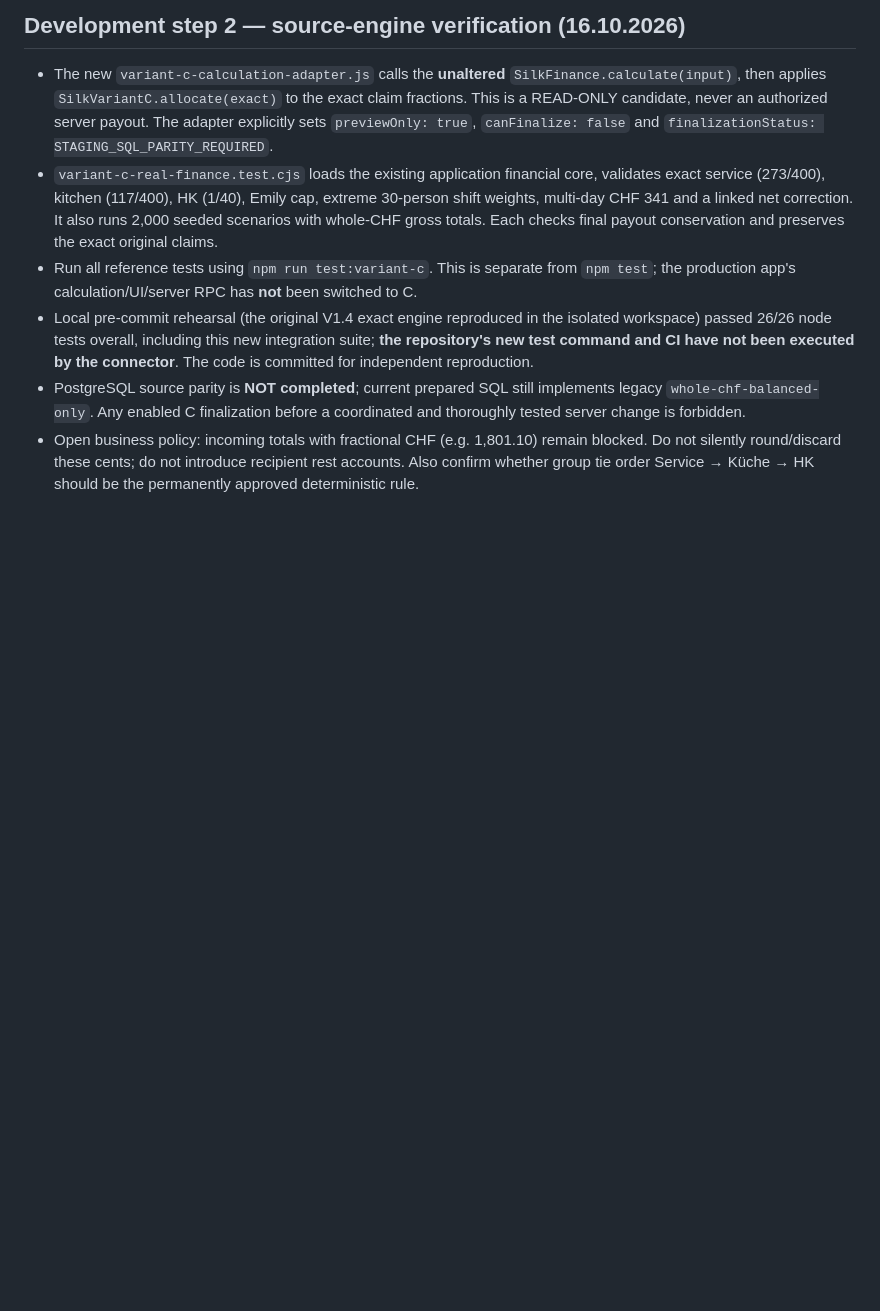
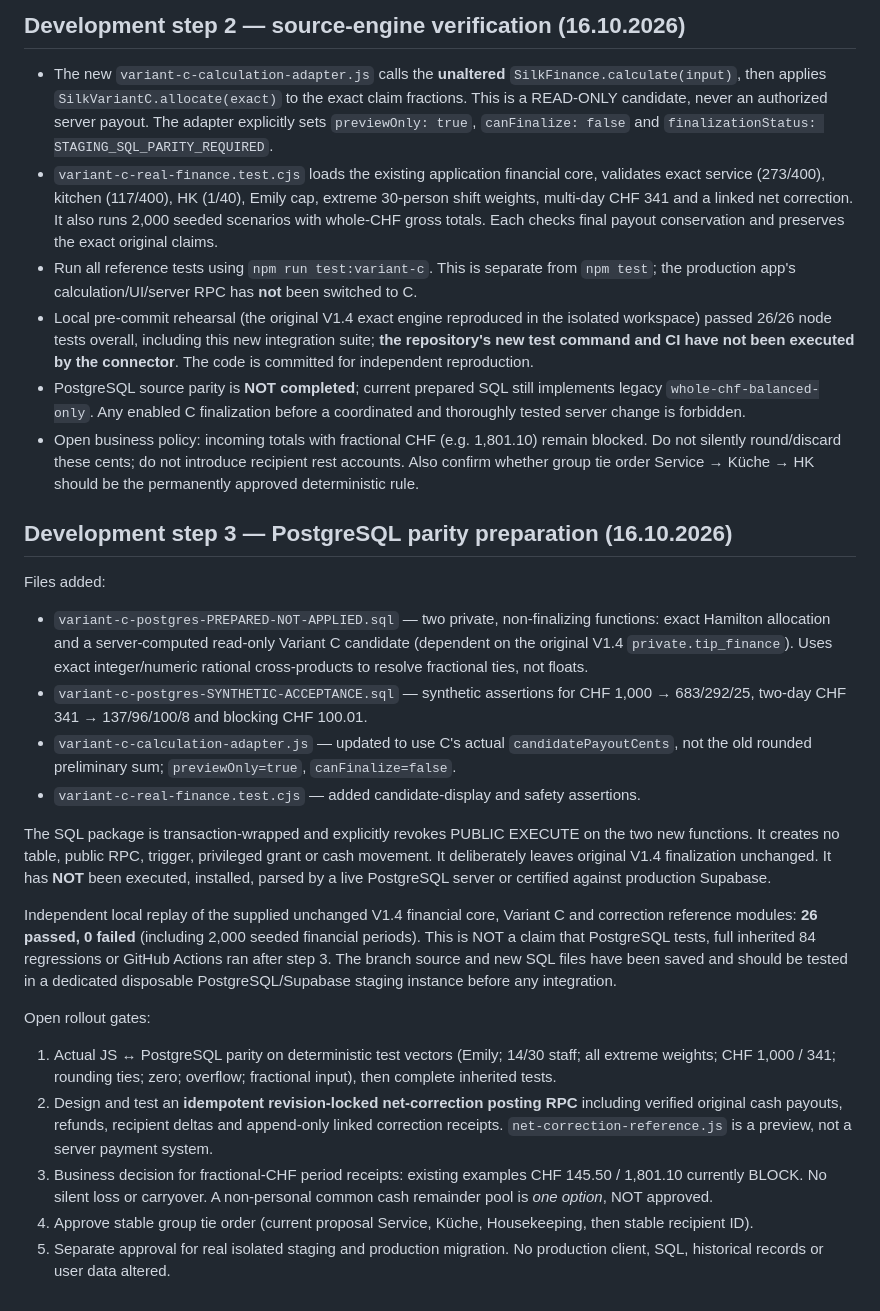
Before and after one commit to marcowilczek84/silk-trinkgeld-uiux-polish, a Markdown page: v14-prototypes/README.md, the part around the change. GitHub-like rendering; blank space fills up the shorter version.

Commit message:
Document SQL parity preparation, scope limits and remaining release gates

```diff
--- a/v14-prototypes/README.md
+++ b/v14-prototypes/README.md
@@ -34,3 +34,22 @@ Files: `variant-c-allocation.js`, `net-correction-reference.js`, `variant-c-and-
 - Local pre-commit rehearsal (the original V1.4 exact engine reproduced in the isolated workspace) passed 26/26 node tests overall, including this new integration suite; **the repository's new test command and CI have not been executed by the connector**. The code is committed for independent reproduction.
 - PostgreSQL source parity is **NOT completed**; current prepared SQL still implements legacy `whole-chf-balanced-only`. Any enabled C finalization before a coordinated and thoroughly tested server change is forbidden.
 - Open business policy: incoming totals with fractional CHF (e.g. 1,801.10) remain blocked. Do not silently round/discard these cents; do not introduce recipient rest accounts. Also confirm whether group tie order Service → Küche → HK should be the permanently approved deterministic rule.
+
+## Development step 3 — PostgreSQL parity preparation (16.10.2026)
+
+Files added:
+- `variant-c-postgres-PREPARED-NOT-APPLIED.sql` — two private, non-finalizing functions: exact Hamilton allocation and a server-computed read-only Variant C candidate (dependent on the original V1.4 `private.tip_finance`). Uses exact integer/numeric rational cross-products to resolve fractional ties, not floats.
+- `variant-c-postgres-SYNTHETIC-ACCEPTANCE.sql` — synthetic assertions for CHF 1,000 → 683/292/25, two-day CHF 341 → 137/96/100/8 and blocking CHF 100.01.
+- `variant-c-calculation-adapter.js` — updated to use C's actual `candidatePayoutCents`, not the old rounded preliminary sum; `previewOnly=true`, `canFinalize=false`.
+- `variant-c-real-finance.test.cjs` — added candidate-display and safety assertions.
+
+The SQL package is transaction-wrapped and explicitly revokes PUBLIC EXECUTE on the two new functions. It creates no table, public RPC, trigger, privileged grant or cash movement. It deliberately leaves original V1.4 finalization unchanged. It has **NOT** been executed, installed, parsed by a live PostgreSQL server or certified against production Supabase.
+
+Independent local replay of the supplied unchanged V1.4 financial core, Variant C and correction reference modules: **26 passed, 0 failed** (including 2,000 seeded financial periods). This is NOT a claim that PostgreSQL tests, full inherited 84 regressions or GitHub Actions ran after step 3. The branch source and new SQL files have been saved and should be tested in a dedicated disposable PostgreSQL/Supabase staging instance before any integration.
+
+Open rollout gates:
+1. Actual JS ↔ PostgreSQL parity on deterministic test vectors (Emily; 14/30 staff; all extreme weights; CHF 1,000 / 341; rounding ties; zero; overflow; fractional input), then complete inherited tests.
+2. Design and test an **idempotent revision-locked net-correction posting RPC** including verified original cash payouts, refunds, recipient deltas and append-only linked correction receipts. `net-correction-reference.js` is a preview, not a server payment system.
+3. Business decision for fractional-CHF period receipts: existing examples CHF 145.50 / 1,801.10 currently BLOCK. No silent loss or carryover. A non-personal common cash remainder pool is *one option*, NOT approved.
+4. Approve stable group tie order (current proposal Service, Küche, Housekeeping, then stable recipient ID).
+5. Separate approval for real isolated staging and production migration. No production client, SQL, historical records or user data altered.
```
